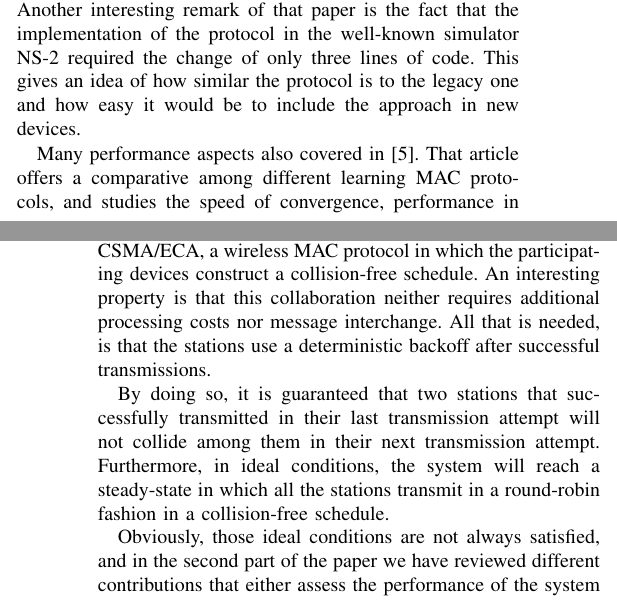
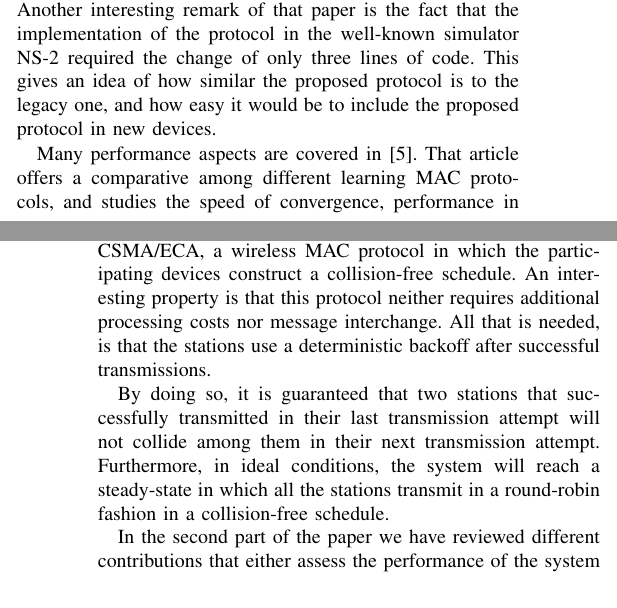
Before and after one commit to jbarcelo/eca_tutorial_paper, a LaTeX paper (tutorial.tex): two parts of the columns of pages 4 and 5 of 5, joined at a grey line, cut so that both start at the same text. Compiled offline with LaTeX, dvips and Ghostscript.

Commit message:
polishing

```diff
--- a/tutorial.tex
+++ b/tutorial.tex
@@ -809,9 +810,9 @@ The paper also presents a comprehensive simulation study which includes realisti
 Different performance metrics such as throughput, delay and collision probability are evaluated and both saturated and non-saturated traffic is considered.
 The authors conclude that the variant of the protocol that uses a deterministic backoff after successful transmissions always outperforms the purely random protocol.
 Another interesting remark of that paper is the fact that the implementation of the protocol in the well-known simulator NS-2 required the change of only three lines of code.
-This gives an idea of how similar the protocol is to the legacy one and how easy it would be to include the approach in new devices.
+This gives an idea of how similar the proposed protocol is to the legacy one,  and how easy it would be to include the proposed protocol in new devices.
 
-Many performance aspects also covered in \cite{fang2011dlm}.
+Many performance aspects are covered in \cite{fang2011dlm}.
 That article offers a comparative among different learning MAC protocols, and studies the speed of convergence, performance in unsaturated scenarios and in the presence of errors and legacy stations.
 
 Fairness of the new protocol with regard to legacy stations is addressed in \cite{barcelo2010fcc}.
@@ -836,13 +837,13 @@ An exponentially packet length distribution is considered and the curves that co
 
 \section{Conclusion} \label{sec:conclusion}
 In this paper we have presented a tutorial description of CSMA/ECA, a wireless MAC protocol in which the participating devices construct a collision-free schedule.
-An interesting property is that this collaboration neither requires additional processing costs nor message interchange.
+An interesting property is that this protocol neither requires additional processing costs nor message interchange.
 All that is needed, is that the stations use a deterministic backoff after successful transmissions.
 
 By doing so, it is guaranteed that two stations that successfully transmitted in their last transmission attempt will not collide among them in their next transmission attempt.
 Furthermore, in ideal conditions, the system will reach a steady-state in which all the stations transmit in a round-robin fashion in a collision-free schedule.
 
-Obviously, those ideal conditions are not always satisfied, and in the second part of the paper we have reviewed different contributions that either assess the performance of the system in those non-ideal conditions or suggest improvements to deal with the non-idealities.
+In the second part of the paper we have reviewed different contributions that either assess the performance of the system in non-ideal conditions or suggest improvements to deal with the non-idealities.
 We have discussed the distributed adjustment of the schedule length to accommodate a potentially large number of contenders in a collision-free fashion.
 And we have also introduced stickiness, which reduces the time required to construct the collision-free schedule and increases the robustness of the schedule in scenarios with channel errors or new stations joining the channel.
 
```
Also changed, not shown: tutorial.tex (11 more changed lines).
